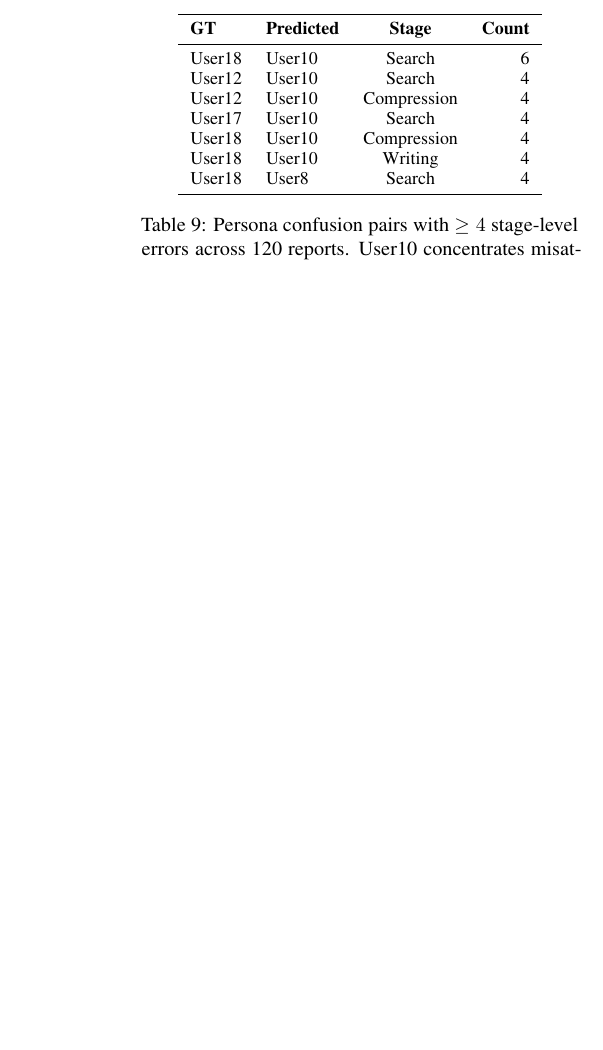
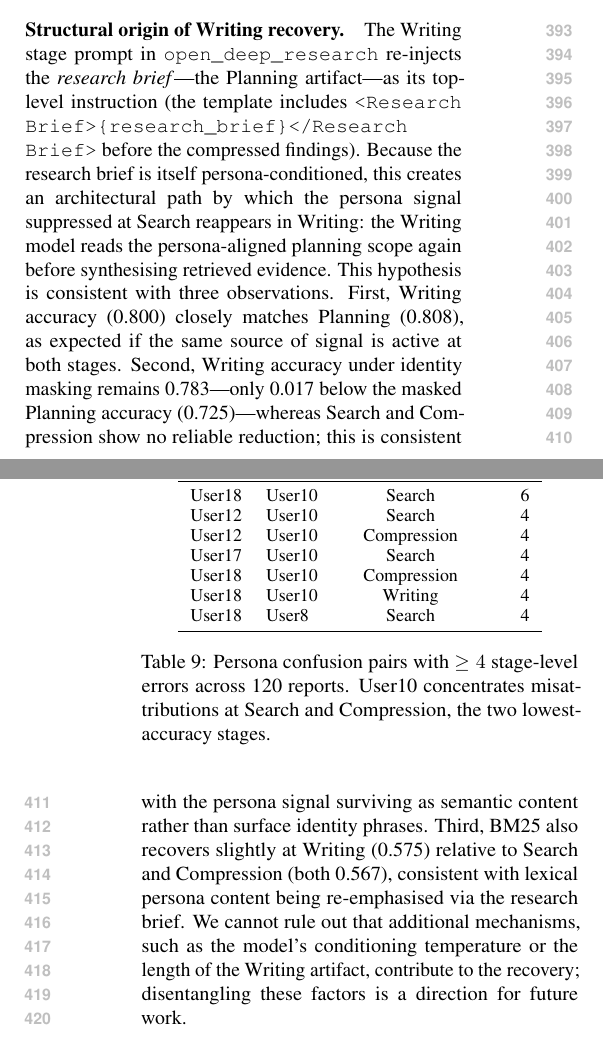
Before and after one commit to hseo1o2/dra-research, a LaTeX paper (paper/main.tex): part of one column of page 6 of 10 before the commit and two parts of the columns of pages 5 and 6 of 10 after it, the two joined at a grey line, cut at the place of the change, the shorter picture padded with empty space. Compiled offline with pdfLaTeX.

Commit message:
strengthen §6.1 with structural Writing-recovery explanation; fix reviewer issues 1-4
- Issue 1: add "Structural origin of Writing recovery" paragraph to §6.1
  explaining that open_deep_research re-injects the research_brief (Planning
  artifact) as top-level Writing instruction, with three supporting observations
- Issue 2: add non-LLM evidence to §5 "Beyond lexical matching" — BM25 also
  shows the Planning→Search dip, countering LLM-as-judge circularity concern
- Issue 3: narrow Abstract and Limitations scope from "DRA pipelines" (plural)
  to "one DRA instantiation — Gemini 3.6 Flash via open_deep_research"; add
  explicit caveat that generalisation to other architectures remains open
- Issue 4: remove Actionable-only and Identity-only rows from Table 2 (gate
  failures); update caption to reference Appendix D transparently

```diff
--- a/paper/main.tex
+++ b/paper/main.tex
@@ -506,6 +513,29 @@ which linguistic or content-selection mechanism produces that evidence.
 The results therefore localize recoverability changes without establishing
 causal signal loss, harmful retrieval, or report utility.
 
+\paragraph{Structural origin of Writing recovery.}
+The Writing stage prompt in \texttt{open\_deep\_research} re-injects the
+\emph{research brief}---the Planning artifact---as its top-level instruction
+(the template includes \texttt{<Research Brief>\{research\_brief\}</Research Brief>}
+before the compressed findings).
+Because the research brief is itself persona-conditioned, this creates an
+architectural path by which the persona signal suppressed at Search reappears
+in Writing: the Writing model reads the persona-aligned planning scope again
+before synthesising retrieved evidence.
+This hypothesis is consistent with three observations.
+First, Writing accuracy (0.800) closely matches Planning (0.808), as expected
+if the same source of signal is active at both stages.
+Second, Writing accuracy under identity masking remains 0.783---only 0.017
+below the masked Planning accuracy (0.725)---whereas Search and Compression
+show no reliable reduction; this is consistent with the persona
+signal surviving as semantic content rather than surface identity phrases.
+Third, BM25 also recovers slightly at Writing (0.575) relative to Search and
+Compression (both 0.567), consistent with lexical persona content being
+re-emphasised via the research brief.
+We cannot rule out that additional mechanisms, such as the model's
+conditioning temperature or the length of the Writing artifact, contribute
+to the recovery; disentangling these factors is a direction for future work.
+
 \subsection{Persona Confusability}
 
 Not all persona pairs are equally distinguishable.
```
Also changed, not shown: paper/main.pdf, paper/main.tex (28 more changed lines).
